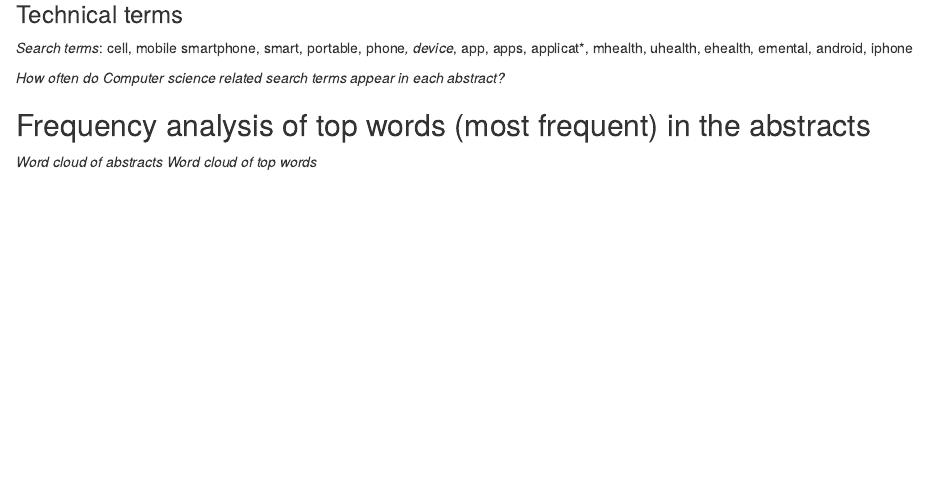
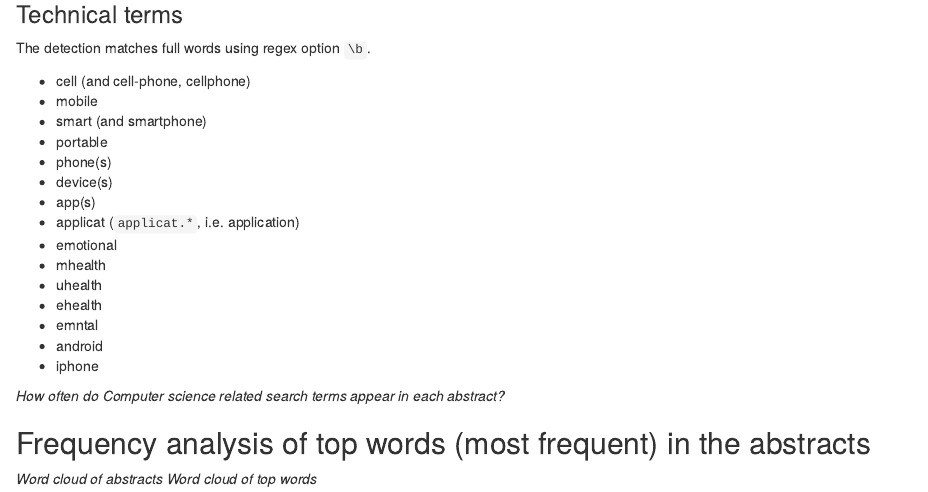
Before and after one commit to cgranell/emi-mhealth, an R Markdown document (01_explore_descriptivefigures_papers.Rmd): the page in a window 1100 px wide, from 1660 px down. Rendered offline with R 4.5, knitr and Pandoc, with nearby package versions; some code elsewhere in the file could not run offline.

Commit message:
document CS search term

```diff
--- a/01_explore_descriptivefigures_papers.Rmd
+++ b/01_explore_descriptivefigures_papers.Rmd
@@ -180,8 +180,23 @@ kable(psy_terms_count_sum,
 
 ### Technical terms
 
-*Search terms*: cell, mobile smartphone, smart, portable, phone*, device*, app, apps, applicat*, mhealth, uhealth, ehealth, emental, android, iphone
+The detection matches full words using regex option `\b`.
 
+- cell (and cell-phone, cellphone)
+- mobile
+- smart (and smartphone)
+- portable
+- phone(s)
+- device(s)
+- app(s)
+- applicat (`applicat.*`, i.e. application)
+- emotional
+- mhealth
+- uhealth
+- ehealth
+- emntal
+- android
+- iphone
 
 _How often do Computer science related search terms appear in each abstract?_
 
```
